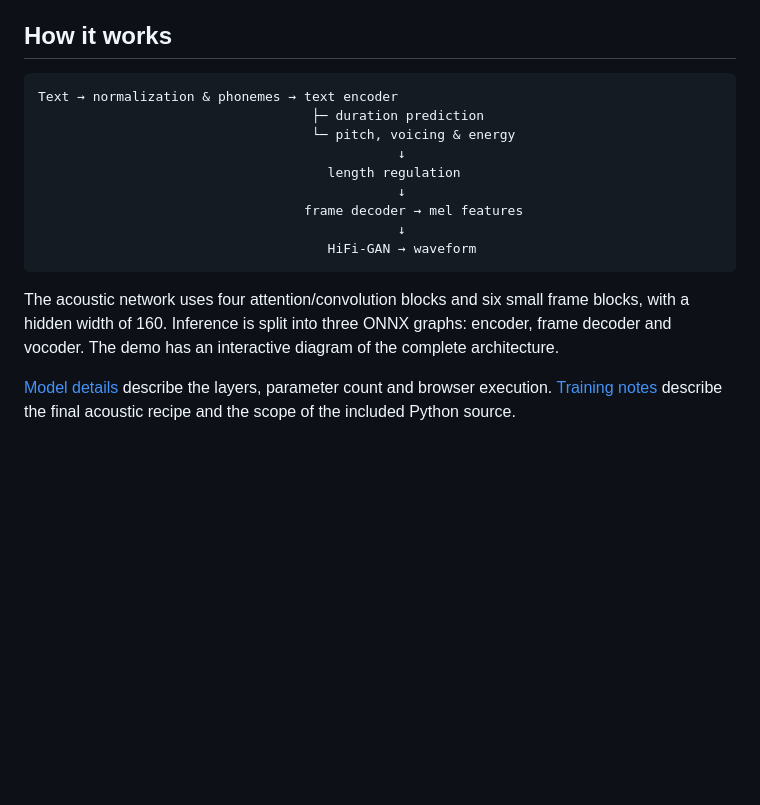
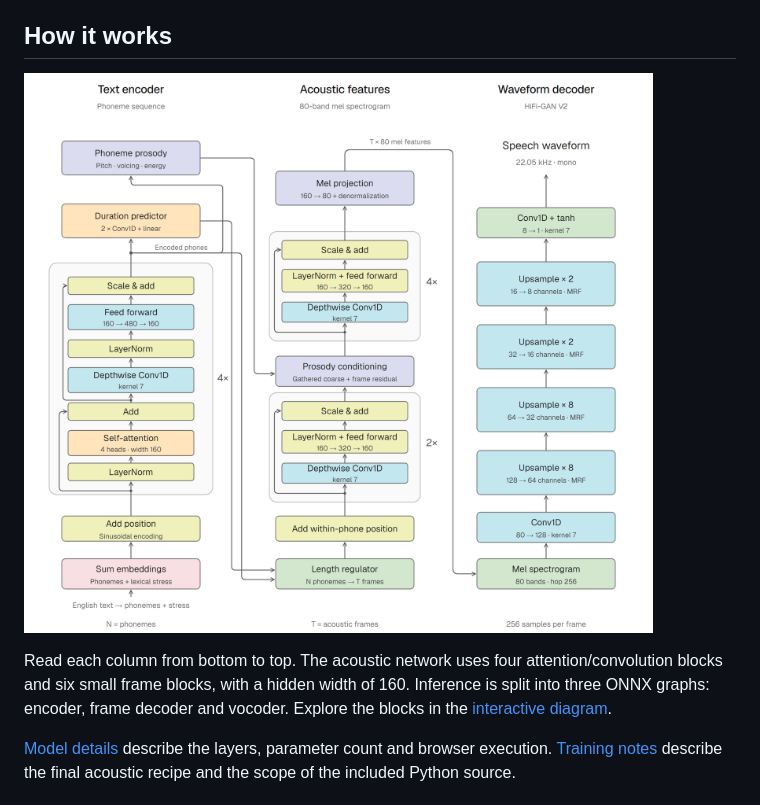
Before and after one commit to Ehdunhackme/SmollerTTS, a Markdown page: README.md, the part around one of its changes. GitHub-like rendering; pictures changed too: docs/assets/architecture.png (added); blank space fills up the shorter version.

Commit message:
Link the public demo and illustrate the released architecture

````diff
--- a/README.md
+++ b/README.md
@@ -37,19 +37,9 @@ Entered text is processed in the browser. On first load, the browser downloads m
 
 ## How it works
 
-```text
-Text → normalization & phonemes → text encoder
-                                   ├─ duration prediction
-                                   └─ pitch, voicing & energy
-                                              ↓
-                                     length regulation
-                                              ↓
-                                  frame decoder → mel features
-                                              ↓
-                                     HiFi-GAN → waveform
-```
+[![SmollerTTS architecture: phoneme encoder, acoustic features and HiFi-GAN waveform decoder](docs/assets/architecture.png)](docs/assets/architecture.svg)
 
-The acoustic network uses four attention/convolution blocks and six small frame blocks, with a hidden width of 160. Inference is split into three ONNX graphs: encoder, frame decoder and vocoder. The demo has an interactive diagram of the complete architecture.
+Read each column from bottom to top. The acoustic network uses four attention/convolution blocks and six small frame blocks, with a hidden width of 160. Inference is split into three ONNX graphs: encoder, frame decoder and vocoder. Explore the blocks in the [interactive diagram](https://dunlichan.com/projects/smollertts/#architecture-title).
 
 [Model details](docs/model.md) describe the layers, parameter count and browser execution. [Training notes](docs/training.md) describe the final acoustic recipe and the scope of the included Python source.
 
````
Also changed, not shown: other parts of README.md (+1 -1 lines), docs/deployment.md (+4 -1 lines), docs/model.md (+4 -0 lines), 3 other files.
